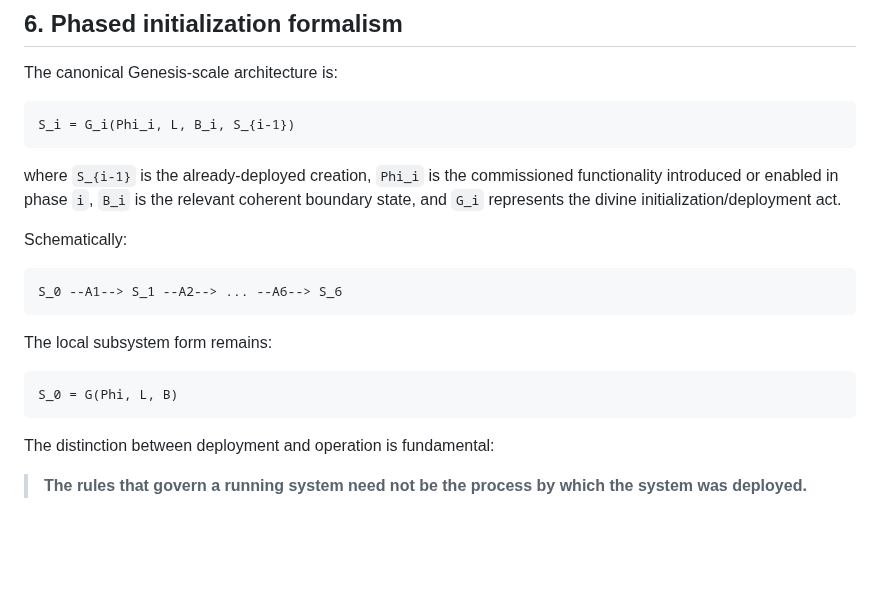
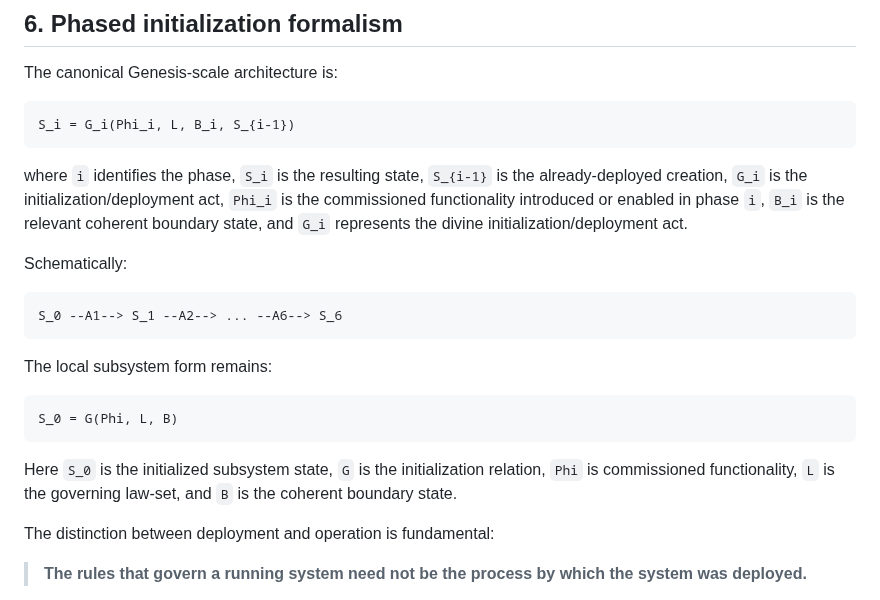
Before and after one commit to jdlongmire/designed-functional-maturity, a Markdown page: PROGRAMME.md, the part around the change. GitHub-like rendering; blank space fills up the shorter version.

Commit message:
WP-019 explain programme equation variables

````diff
--- a/PROGRAMME.md
+++ b/PROGRAMME.md
@@ -60,7 +60,7 @@ The canonical Genesis-scale architecture is:
 S_i = G_i(Phi_i, L, B_i, S_{i-1})
 ```
 
-where `S_{i-1}` is the already-deployed creation, `Phi_i` is the commissioned functionality introduced or enabled in phase `i`, `B_i` is the relevant coherent boundary state, and `G_i` represents the divine initialization/deployment act.
+where `i` identifies the phase, `S_i` is the resulting state, `S_{i-1}` is the already-deployed creation, `G_i` is the initialization/deployment act, `Phi_i` is the commissioned functionality introduced or enabled in phase `i`, `B_i` is the relevant coherent boundary state, and `G_i` represents the divine initialization/deployment act.
 
 Schematically:
 
@@ -73,6 +73,8 @@ The local subsystem form remains:
 ```text
 S_0 = G(Phi, L, B)
 ```
+
+Here `S_0` is the initialized subsystem state, `G` is the initialization relation, `Phi` is commissioned functionality, `L` is the governing law-set, and `B` is the coherent boundary state.
 
 The distinction between deployment and operation is fundamental:
 
````
